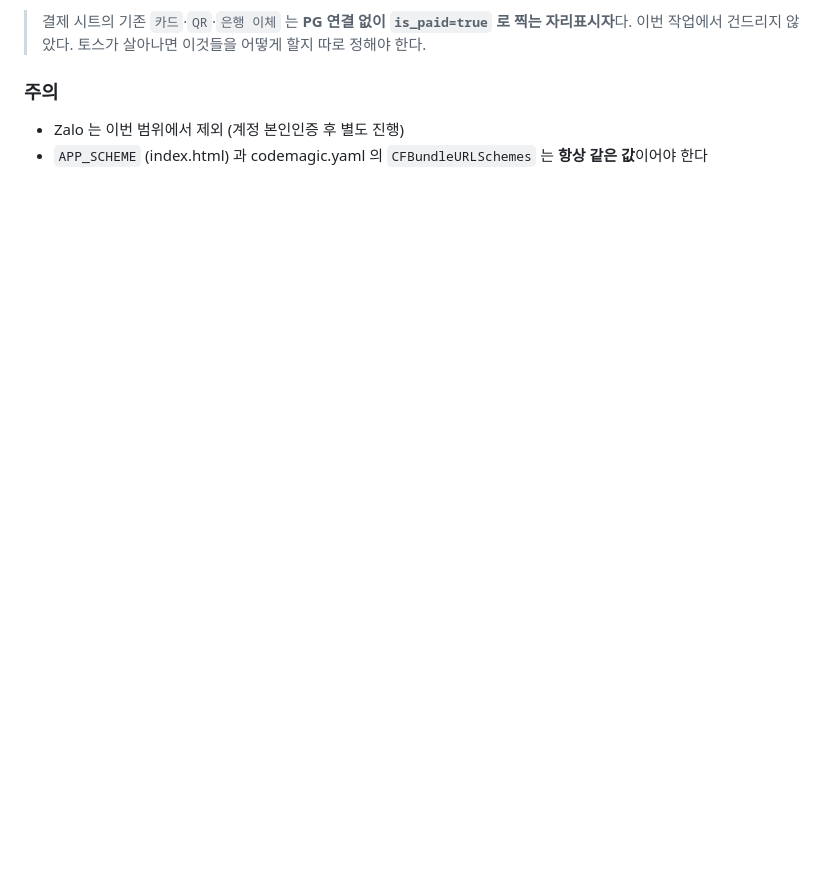
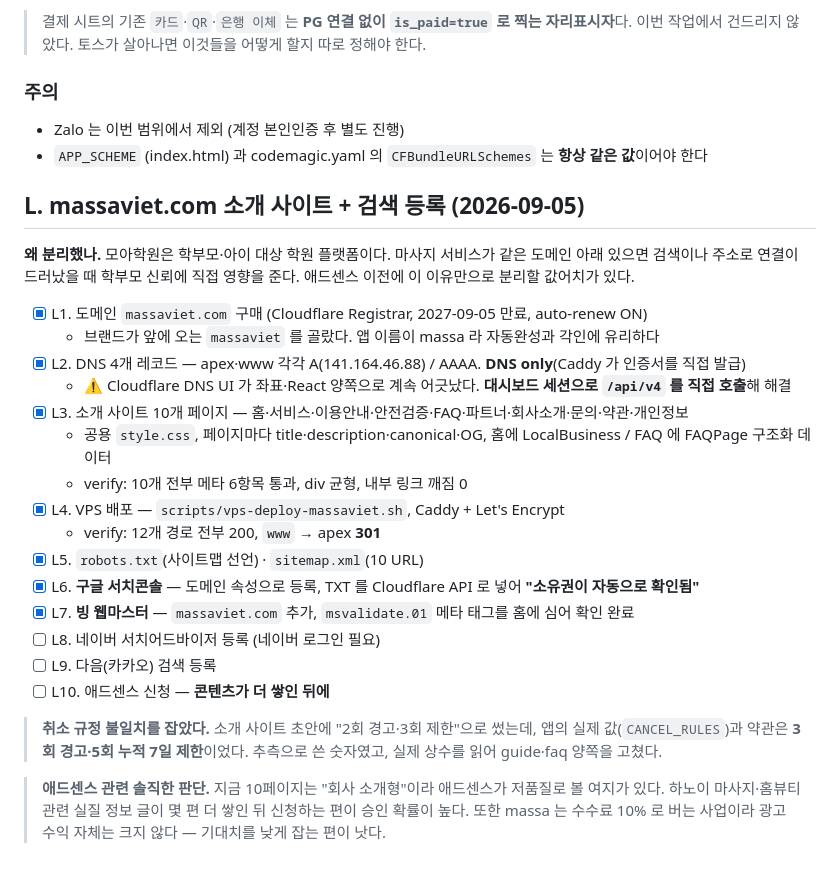
Before and after one commit to karmadc070-droid/massa, a Markdown page: checklist.md, the part around the change. Rendered like a GitHub page; blank space fills up the shorter version.

Commit message:
record massaviet site launch, google and bing verification

```diff
--- a/checklist.md
+++ b/checklist.md
@@ -271,3 +271,32 @@ partnerBookings · partnerRevenue · partnerSchedule · partnerEvents · partner
 ### 주의
 - Zalo 는 이번 범위에서 제외 (계정 본인인증 후 별도 진행)
 - `APP_SCHEME` (index.html) 과 codemagic.yaml 의 `CFBundleURLSchemes` 는 **항상 같은 값**이어야 한다
+
+## L. massaviet.com 소개 사이트 + 검색 등록 (2026-09-05)
+
+**왜 분리했나.** 모아학원은 학부모·아이 대상 학원 플랫폼이다. 마사지 서비스가 같은 도메인 아래 있으면
+검색이나 주소로 연결이 드러났을 때 학부모 신뢰에 직접 영향을 준다. 애드센스 이전에 이 이유만으로 분리할 값어치가 있다.
+
+- [x] L1. 도메인 `massaviet.com` 구매 (Cloudflare Registrar, 2027-09-05 만료, auto-renew ON)
+  - 브랜드가 앞에 오는 `massaviet` 를 골랐다. 앱 이름이 massa 라 자동완성과 각인에 유리하다
+- [x] L2. DNS 4개 레코드 — apex·www 각각 A(141.164.46.88) / AAAA. **DNS only**(Caddy 가 인증서를 직접 발급)
+  - ⚠️ Cloudflare DNS UI 가 좌표·React 양쪽으로 계속 어긋났다. **대시보드 세션으로 `/api/v4` 를 직접 호출**해 해결
+- [x] L3. 소개 사이트 10개 페이지 — 홈·서비스·이용안내·안전검증·FAQ·파트너·회사소개·문의·약관·개인정보
+  - 공용 `style.css`, 페이지마다 title·description·canonical·OG, 홈에 LocalBusiness / FAQ 에 FAQPage 구조화 데이터
+  - verify: 10개 전부 메타 6항목 통과, div 균형, 내부 링크 깨짐 0
+- [x] L4. VPS 배포 — `scripts/vps-deploy-massaviet.sh`, Caddy + Let's Encrypt
+  - verify: 12개 경로 전부 200, `www` → apex **301**
+- [x] L5. `robots.txt`(사이트맵 선언) · `sitemap.xml`(10 URL)
+- [x] L6. **구글 서치콘솔** — 도메인 속성으로 등록, TXT 를 Cloudflare API 로 넣어 **"소유권이 자동으로 확인됨"**
+- [x] L7. **빙 웹마스터** — `massaviet.com` 추가, `msvalidate.01` 메타 태그를 홈에 심어 확인 완료
+- [ ] L8. 네이버 서치어드바이저 등록 (네이버 로그인 필요)
+- [ ] L9. 다음(카카오) 검색 등록
+- [ ] L10. 애드센스 신청 — **콘텐츠가 더 쌓인 뒤에**
+
+> **취소 규정 불일치를 잡았다.** 소개 사이트 초안에 "2회 경고·3회 제한"으로 썼는데,
+> 앱의 실제 값(`CANCEL_RULES`)과 약관은 **3회 경고·5회 누적 7일 제한**이었다.
+> 추측으로 쓴 숫자였고, 실제 상수를 읽어 guide·faq 양쪽을 고쳤다.
+
+> **애드센스 관련 솔직한 판단.** 지금 10페이지는 "회사 소개형"이라 애드센스가 저품질로 볼 여지가 있다.
+> 하노이 마사지·홈뷰티 관련 실질 정보 글이 몇 편 더 쌓인 뒤 신청하는 편이 승인 확률이 높다.
+> 또한 massa 는 수수료 10% 로 버는 사업이라 광고 수익 자체는 크지 않다 — 기대치를 낮게 잡는 편이 낫다.
```
